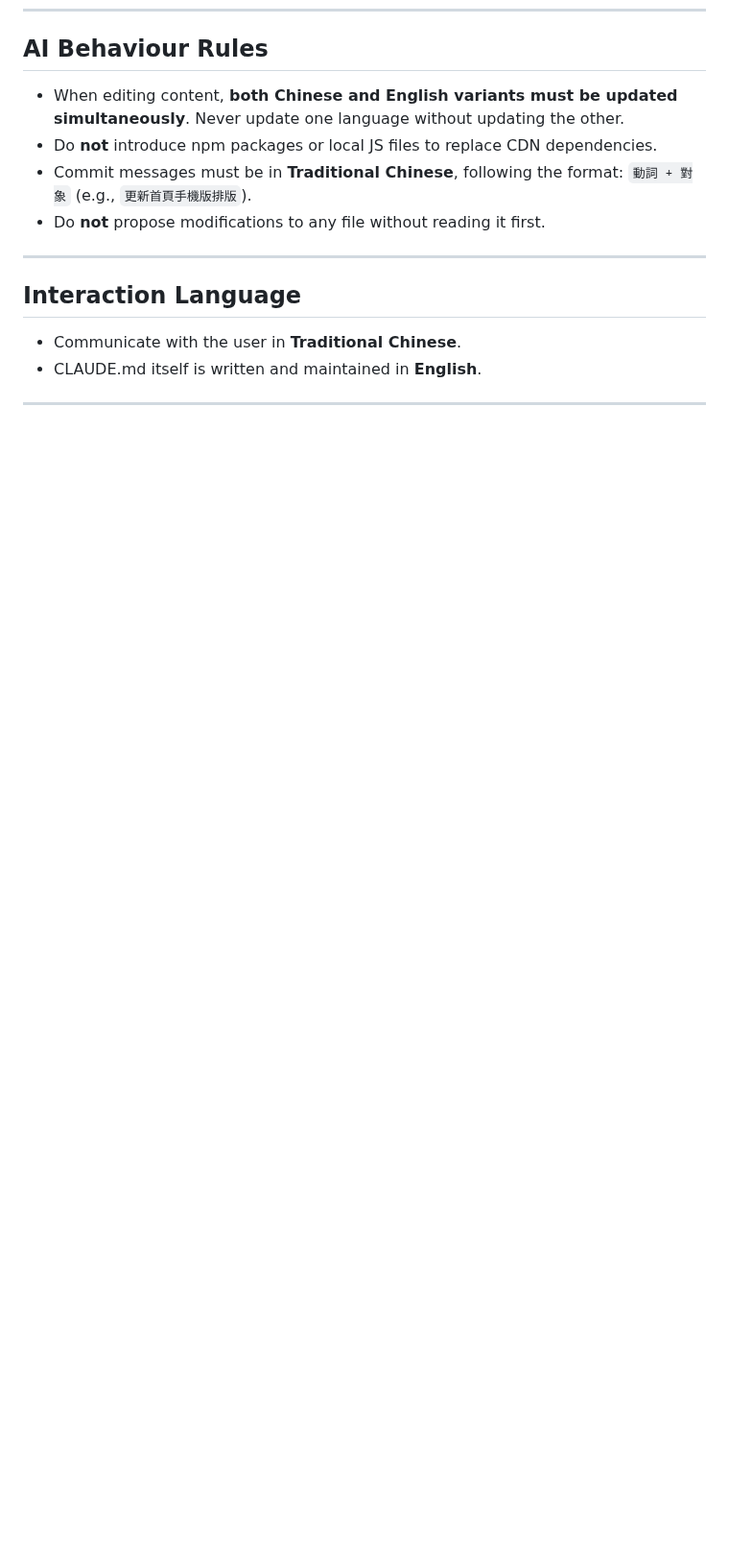
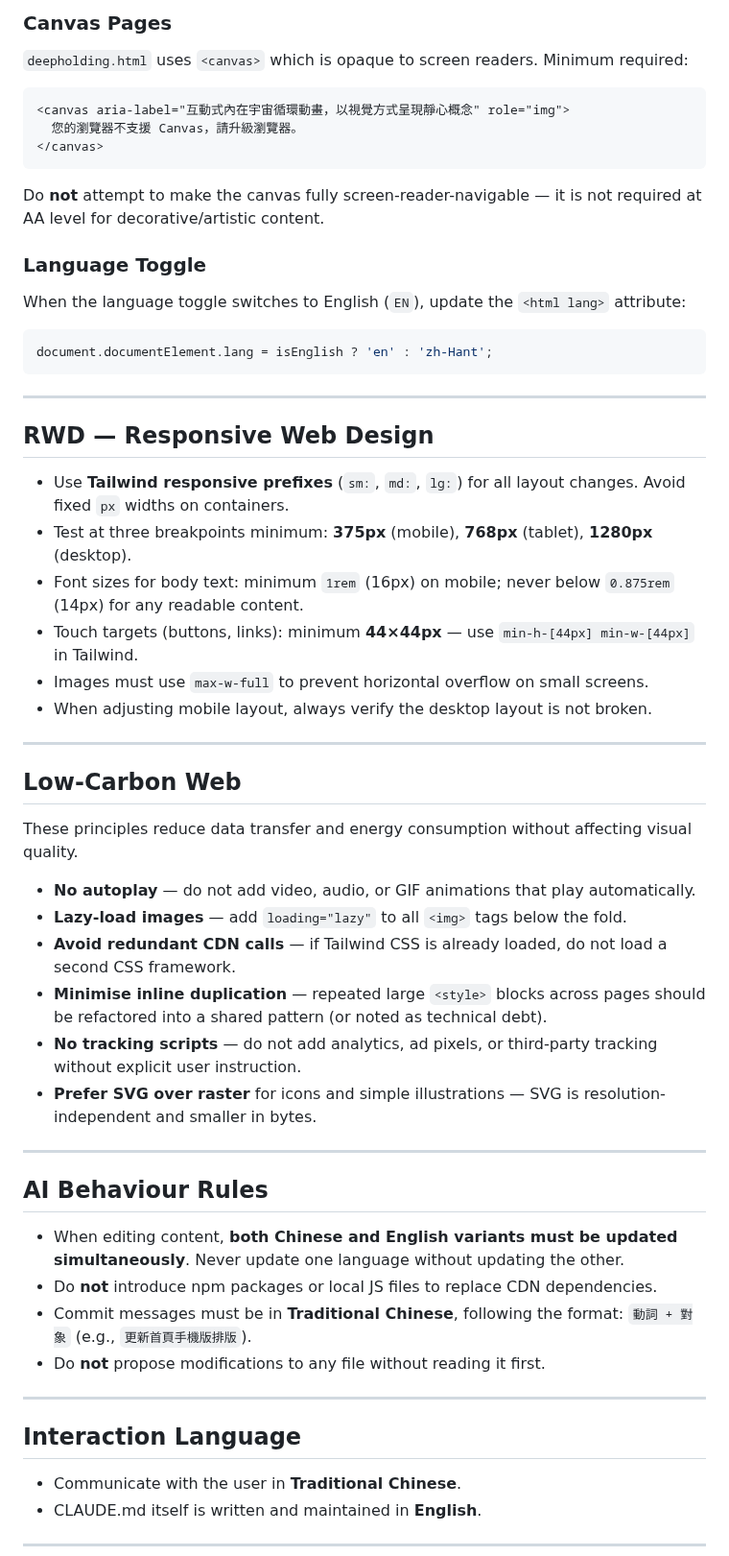
Before and after one commit to TB1982/pm, a Markdown page: CLAUDE.md, the part around one of its changes. Shown at 96% size. GitHub-like rendering; blank space fills up the shorter version.

````diff
--- a/CLAUDE.md
+++ b/CLAUDE.md
@@ -160,3 +234,49 @@ Commit messages are written in Traditional Chinese. Follow the existing style:
+### Canvas Pages
+
+`deepholding.html` uses `<canvas>` which is opaque to screen readers. Minimum required:
+
+```html
+<canvas aria-label="互動式內在宇宙循環動畫，以視覺方式呈現靜心概念" role="img">
+  您的瀏覽器不支援 Canvas，請升級瀏覽器。
+</canvas>
+```
+
+Do **not** attempt to make the canvas fully screen-reader-navigable — it is not required at AA level for decorative/artistic content.
+
+### Language Toggle
+
+When the language toggle switches to English (`EN`), update the `<html lang>` attribute:
+
+```js
+document.documentElement.lang = isEnglish ? 'en' : 'zh-Hant';
+```
+
+---
+
+## RWD — Responsive Web Design
+
+- Use **Tailwind responsive prefixes** (`sm:`, `md:`, `lg:`) for all layout changes. Avoid fixed `px` widths on containers.
+- Test at three breakpoints minimum: **375px** (mobile), **768px** (tablet), **1280px** (desktop).
+- Font sizes for body text: minimum `1rem` (16px) on mobile; never below `0.875rem` (14px) for any readable content.
+- Touch targets (buttons, links): minimum **44×44px** — use `min-h-[44px] min-w-[44px]` in Tailwind.
+- Images must use `max-w-full` to prevent horizontal overflow on small screens.
+- When adjusting mobile layout, always verify the desktop layout is not broken.
+
+---
+
+## Low-Carbon Web
+
+These principles reduce data transfer and energy consumption without affecting visual quality.
+
+- **No autoplay** — do not add video, audio, or GIF animations that play automatically.
+- **Lazy-load images** — add `loading="lazy"` to all `<img>` tags below the fold.
+- **Avoid redundant CDN calls** — if Tailwind CSS is already loaded, do not load a second CSS framework.
+- **Minimise inline duplication** — repeated large `<style>` blocks across pages should be refactored into a shared pattern (or noted as technical debt).
+- **No tracking scripts** — do not add analytics, ad pixels, or third-party tracking without explicit user instruction.
+- **Prefer SVG over raster** for icons and simple illustrations — SVG is resolution-independent and smaller in bytes.
+
+---
+
 ## AI Behaviour Rules
 
 - When editing content, **both Chinese and English variants must be updated simultaneously**. Never update one language without updating the other.
````
Also changed, not shown: other parts of CLAUDE.md (+74 -0 lines).
